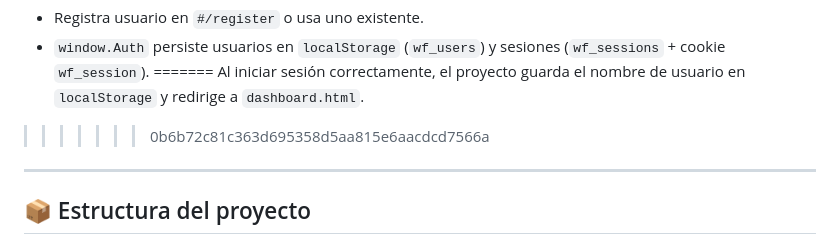
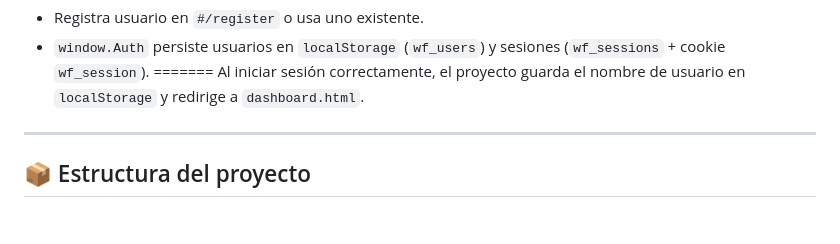
Before and after one commit to Jorgell01/Wireframe, a Markdown page: README.md, the part around the change. Drawn GitHub-style; blank space fills up the shorter version.

```diff
--- a/README.md
+++ b/README.md
@@ -44,7 +44,6 @@ Login/Registro:
 - `window.Auth` persiste usuarios en `localStorage` (`wf_users`) y sesiones (`wf_sessions` + cookie `wf_session`).
 =======
 Al iniciar sesión correctamente, el proyecto guarda el nombre de usuario en `localStorage` y redirige a `dashboard.html`.
->>>>>>> 0b6b72c81c363d695358d5aa815e6aacdcd7566a
 
 ---
 
```
